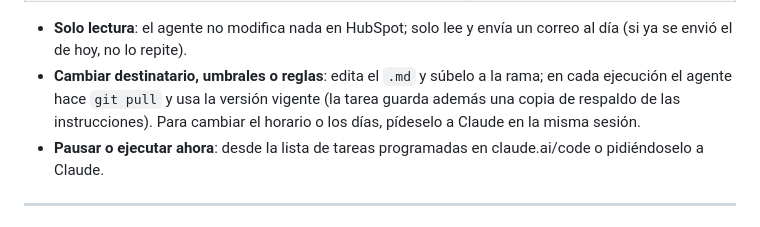
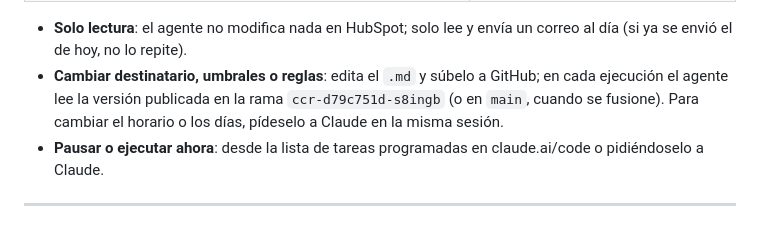
Before and after one commit to solid0072704/copahue, a Markdown page: README.md, the part around the change. Drawn GitHub-style.

Commit message:
Aclara de dónde lee las instrucciones la tarea programada
Co-Authored-By: Claude Opus 5.5 <noreply@anthropic.com>
Claude-Session: https://claude.ai/code/session_01D34wMtCkJhPL18LwZj8i2b

```diff
--- a/README.md
+++ b/README.md
@@ -34,8 +34,8 @@ flowchart LR
 | **Seguimiento**: lee el informe del día anterior en Gmail y marca cada medida como ✅ / ⏳ / ❌ | — |
 
 - **Solo lectura**: el agente no modifica nada en HubSpot; solo lee y envía un correo al día (si ya se envió el de hoy, no lo repite).
-- **Cambiar destinatario, umbrales o reglas**: edita el `.md` y súbelo a la rama; en cada ejecución el agente hace
-  `git pull` y usa la versión vigente (la tarea guarda además una copia de respaldo de las instrucciones).
+- **Cambiar destinatario, umbrales o reglas**: edita el `.md` y súbelo a GitHub; en cada ejecución el agente lee la
+  versión publicada en la rama `ccr-d79c751d-s8ingb` (o en `main`, cuando se fusione).
   Para cambiar el horario o los días, pídeselo a Claude en la misma sesión.
 - **Pausar o ejecutar ahora**: desde la lista de tareas programadas en claude.ai/code o pidiéndoselo a Claude.
 
```
